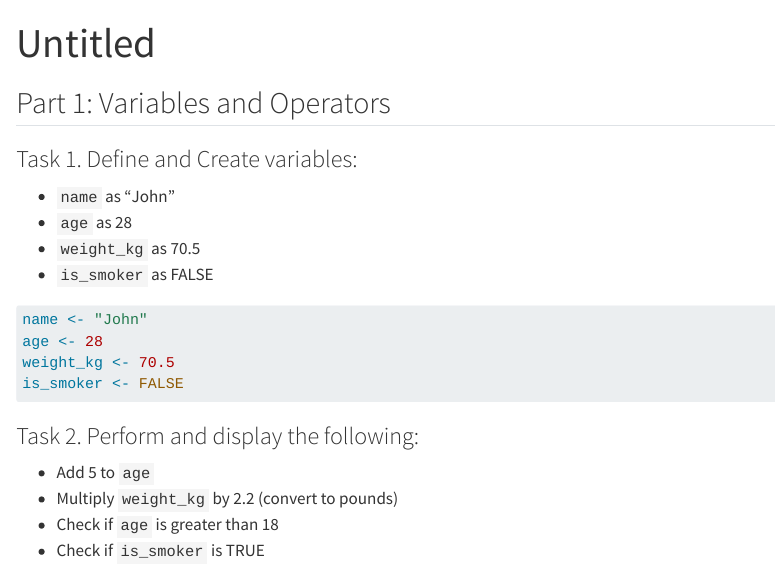
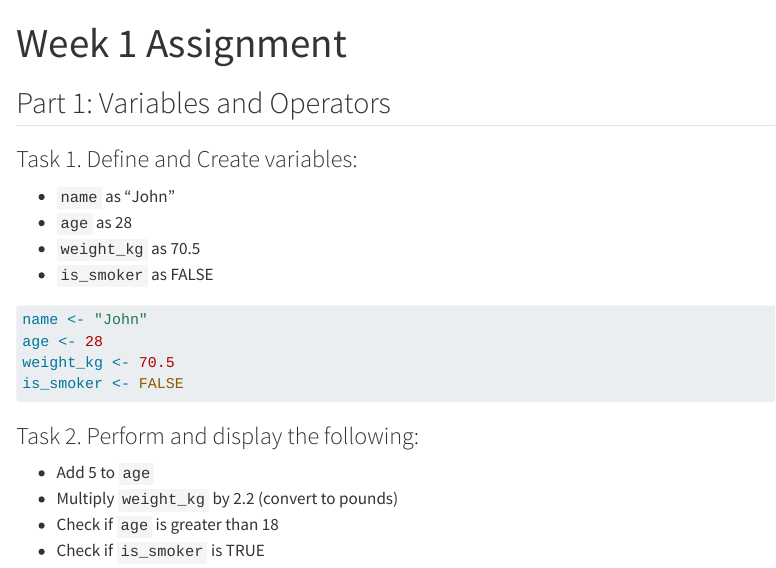
Before and after one commit to nm-training/Week1, a Quarto document (Week1_assignment.qmd): the page in a window 1100 px wide, from its top. Rendered offline with R 4.5, knitr and Pandoc in place of Quarto, with nearby package versions; some code elsewhere in the file could not run offline.

Commit message:
Update Week1_assignment.qmd

```diff
--- a/Week1_assignment.qmd
+++ b/Week1_assignment.qmd
@@ -1,5 +1,5 @@
 ---
-title: "Untitled"
+title: "Week 1 Assignment"
 format: html
 editor: visual
 ---
```
